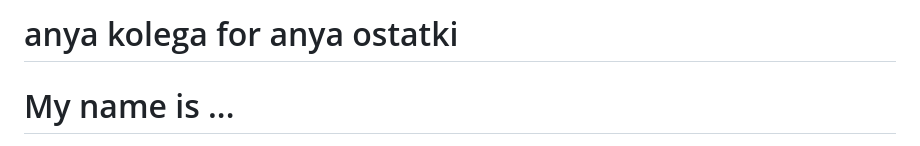
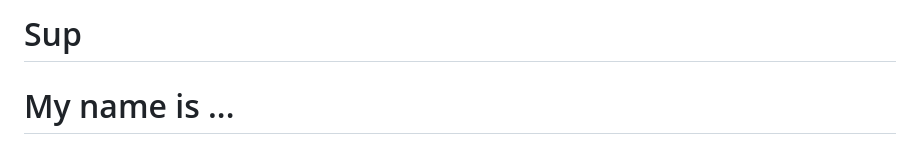
Before and after one commit to Gsjwhrbf/anyakolega, a Markdown page: README.md, the part around the change. Rendered like a GitHub page.

```diff
--- a/README.md
+++ b/README.md
@@ -1,4 +1,4 @@
-# anya kolega for anya ostatki
+# Sup
 
 # My name is ...
 
```
